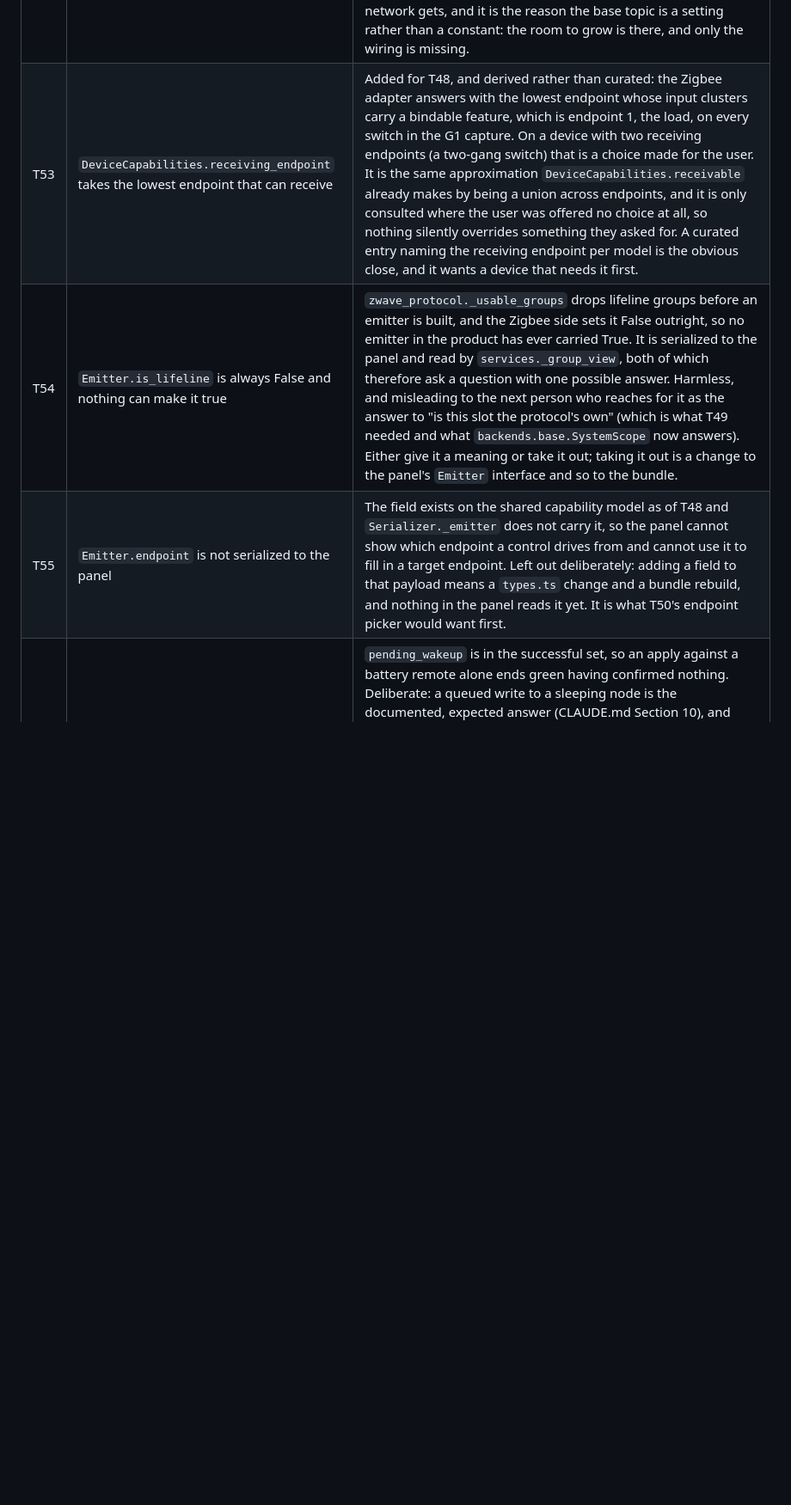
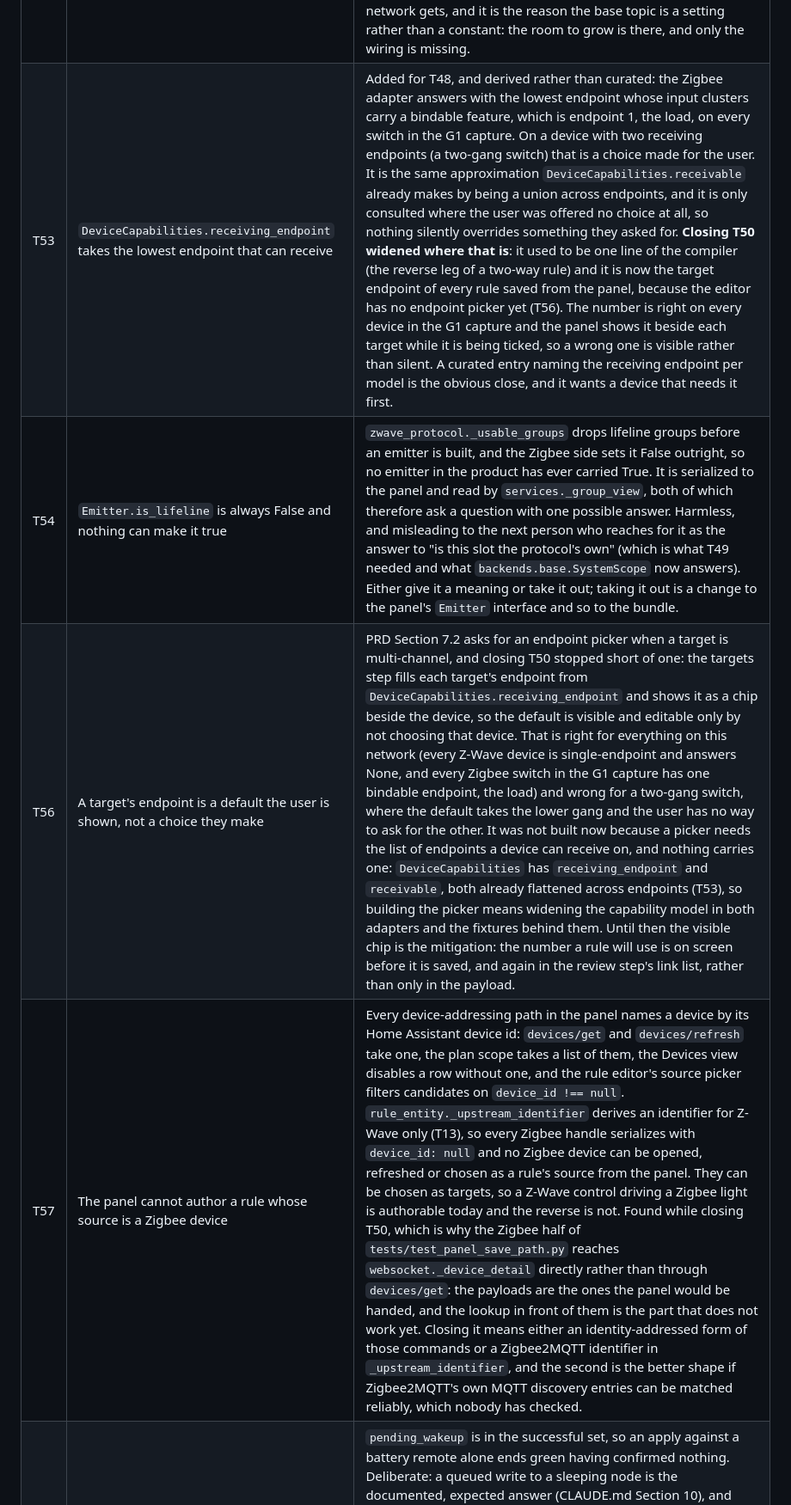
Before and after one commit to jayanty/ha-device-links, a Markdown page: docs/open-items.md, the part around one of its changes. Shown at 86% size. Drawn GitHub-style; blank space fills up the shorter version.

```diff
--- a/docs/open-items.md
+++ b/docs/open-items.md
@@ -191,8 +198,9 @@ Small, known, and deliberately deferred rather than forgotten.
 | T51 | A Zigbee2MQTT bridge that starts after Device Links is not adapted until a reload | `_async_build_zigbee` subscribes once at setup and waits ten seconds for the retained `bridge/devices`. A broker that is up with Zigbee2MQTT still starting, or a base topic that was wrong and has been corrected in the add-on rather than in our options, leaves the entry loaded with no Zigbee backend until somebody reloads it. It is a warning in the log naming the topic, and the Z-Wave half of the house keeps working. Refusing to set up instead (`ConfigEntryNotReady`) was rejected: somebody who runs an MQTT broker for something else entirely and no Zigbee2MQTT would then have Device Links retrying for ever over a bridge they do not own. Closing it properly means watching for the retained payload arriving later and building the backend then, which is a second setup path. |
 | T52 | Only one Zigbee2MQTT instance is adapted | The exact shape of T22 one protocol along. The options flow takes one base topic, `BackendId` is one key per protocol, and `DeviceHandle.protocol_id` is the IEEE address with no instance in it, so two instances on one broker cannot both be represented without keying the backend map and the handle on the instance as well. A user with two configures the one they want Device Links to manage and sees nothing at all of the other: no devices, no links, no error. That is the same answer a second Z-Wave network gets, and it is the reason the base topic is a setting rather than a constant: the room to grow is there, and only the wiring is missing. |
-| T53 | `DeviceCapabilities.receiving_endpoint` takes the lowest endpoint that can receive | Added for T48, and derived rather than curated: the Zigbee adapter answers with the lowest endpoint whose input clusters carry a bindable feature, which is endpoint 1, the load, on every switch in the G1 capture. On a device with two receiving endpoints (a two-gang switch) that is a choice made for the user. It is the same approximation `DeviceCapabilities.receivable` already makes by being a union across endpoints, and it is only consulted where the user was offered no choice at all, so nothing silently overrides something they asked for. A curated entry naming the receiving endpoint per model is the obvious close, and it wants a device that needs it first. |
+| T53 | `DeviceCapabilities.receiving_endpoint` takes the lowest endpoint that can receive | Added for T48, and derived rather than curated: the Zigbee adapter answers with the lowest endpoint whose input clusters carry a bindable feature, which is endpoint 1, the load, on every switch in the G1 capture. On a device with two receiving endpoints (a two-gang switch) that is a choice made for the user. It is the same approximation `DeviceCapabilities.receivable` already makes by being a union across endpoints, and it is only consulted where the user was offered no choice at all, so nothing silently overrides something they asked for. **Closing T50 widened where that is**: it used to be one line of the compiler (the reverse leg of a two-way rule) and it is now the target endpoint of every rule saved from the panel, because the editor has no endpoint picker yet (T56). The number is right on every device in the G1 capture and the panel shows it beside each target while it is being ticked, so a wrong one is visible rather than silent. A curated entry naming the receiving endpoint per model is the obvious close, and it wants a device that needs it first. |
 | T54 | `Emitter.is_lifeline` is always False and nothing can make it true | `zwave_protocol._usable_groups` drops lifeline groups before an emitter is built, and the Zigbee side sets it False outright, so no emitter in the product has ever carried True. It is serialized to the panel and read by `services._group_view`, both of which therefore ask a question with one possible answer. Harmless, and misleading to the next person who reaches for it as the answer to "is this slot the protocol's own" (which is what T49 needed and what `backends.base.SystemScope` now answers). Either give it a meaning or take it out; taking it out is a change to the panel's `Emitter` interface and so to the bundle. |
-| T55 | `Emitter.endpoint` is not serialized to the panel | The field exists on the shared capability model as of T48 and `Serializer._emitter` does not carry it, so the panel cannot show which endpoint a control drives from and cannot use it to fill in a target endpoint. Left out deliberately: adding a field to that payload means a `types.ts` change and a bundle rebuild, and nothing in the panel reads it yet. It is what T50's endpoint picker would want first. |
+| T56 | A target's endpoint is a default the user is shown, not a choice they make | PRD Section 7.2 asks for an endpoint picker when a target is multi-channel, and closing T50 stopped short of one: the targets step fills each target's endpoint from `DeviceCapabilities.receiving_endpoint` and shows it as a chip beside the device, so the default is visible and editable only by not choosing that device. That is right for everything on this network (every Z-Wave device is single-endpoint and answers None, and every Zigbee switch in the G1 capture has one bindable endpoint, the load) and wrong for a two-gang switch, where the default takes the lower gang and the user has no way to ask for the other. It was not built now because a picker needs the list of endpoints a device can receive on, and nothing carries one: `DeviceCapabilities` has `receiving_endpoint` and `receivable`, both already flattened across endpoints (T53), so building the picker means widening the capability model in both adapters and the fixtures behind them. Until then the visible chip is the mitigation: the number a rule will use is on screen before it is saved, and again in the review step's link list, rather than only in the payload. |
+| T57 | The panel cannot author a rule whose source is a Zigbee device | Every device-addressing path in the panel names a device by its Home Assistant device id: `devices/get` and `devices/refresh` take one, the plan scope takes a list of them, the Devices view disables a row without one, and the rule editor's source picker filters candidates on `device_id !== null`. `rule_entity._upstream_identifier` derives an identifier for Z-Wave only (T13), so every Zigbee handle serializes with `device_id: null` and no Zigbee device can be opened, refreshed or chosen as a rule's source from the panel. They can be chosen as targets, so a Z-Wave control driving a Zigbee light is authorable today and the reverse is not. Found while closing T50, which is why the Zigbee half of `tests/test_panel_save_path.py` reaches `websocket._device_detail` directly rather than through `devices/get`: the payloads are the ones the panel would be handed, and the lookup in front of them is the part that does not work yet. Closing it means either an identity-addressed form of those commands or a Zigbee2MQTT identifier in `_upstream_identifier`, and the second is the better shape if Zigbee2MQTT's own MQTT discovery entries can be matched reliably, which nobody has checked. |
 | T20 | A job that only queued writes to a sleeping node reports `completed` | `pending_wakeup` is in the successful set, so an apply against a battery remote alone ends green having confirmed nothing. Deliberate: a queued write to a sleeping node is the documented, expected answer (CLAUDE.md Section 10), and reporting the expected answer as `partial` teaches a user to ignore the status that means something is wrong (E4). Nothing is hidden either, because the link keeps the outcome `pending_wakeup` and the rule is not recorded as applied, so it reads as pending rather than in sync. What is missing is a status that means "done, nothing confirmed yet", and a fifth `JobStatus` member changes what every consumer switches on, so it belongs with the panel that would show it (Phase 1E) and with closing J1, which is what would tell us how often this really happens. |
 
 ---
```
Also changed, not shown: other parts of docs/open-items.md (+12 -2 lines).
